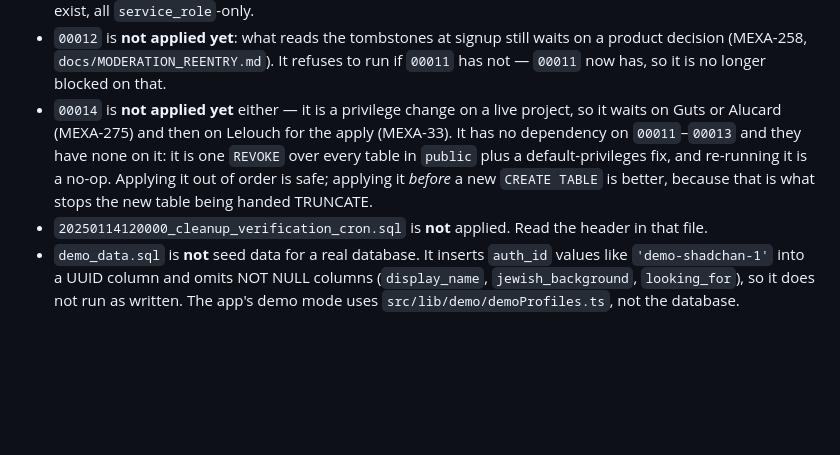
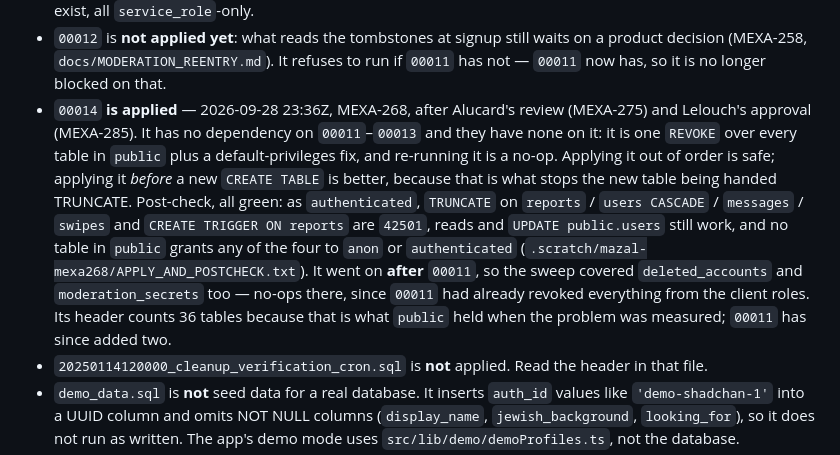
Before and after one commit to itaiwins/mazal, a Markdown page: supabase/MIGRATIONS.md, the part around the change. Drawn GitHub-style; blank space fills up the shorter version.

Commit message:
Record 00014 as applied to tayiyczmacvhokdxfqvm (MEXA-268)
Applied 2026-09-28 after Alucard's review (MEXA-275) and Lelouch's
approval (MEXA-285). Post-check green: as authenticated, TRUNCATE on
reports, users CASCADE, messages and swipes plus CREATE TRIGGER on
reports are all 42501, reads and UPDATE public.users still work, and no
table in public grants TRUNCATE, TRIGGER, REFERENCES or MAINTAIN to anon
or authenticated. Row counts unchanged.

Co-Authored-By: Claude Opus 5 <noreply@anthropic.com>

```diff
--- a/supabase/MIGRATIONS.md
+++ b/supabase/MIGRATIONS.md
@@ -72,12 +72,19 @@ Notes on the order:
 - `00012` is **not applied yet**: what reads the tombstones at signup still waits on a
   product decision (MEXA-258, `docs/MODERATION_REENTRY.md`). It refuses to run if `00011`
   has not — `00011` now has, so it is no longer blocked on that.
-- `00014` is **not applied yet** either — it is a privilege change on a live project, so it
-  waits on Guts or Alucard (MEXA-275) and then on Lelouch for the apply (MEXA-33). It has no
-  dependency on `00011`–`00013` and they have none on it: it is one `REVOKE` over every
-  table in `public` plus a default-privileges fix, and re-running it is a no-op. Applying it
-  out of order is safe; applying it *before* a new `CREATE TABLE` is better, because that is
-  what stops the new table being handed TRUNCATE.
+- `00014` **is applied** — 2026-09-28 23:36Z, MEXA-268, after Alucard's review (MEXA-275) and
+  Lelouch's approval (MEXA-285). It has no dependency on `00011`–`00013` and they have none
+  on it: it is one `REVOKE` over every table in `public` plus a default-privileges fix, and
+  re-running it is a no-op. Applying it out of order is safe; applying it *before* a new
+  `CREATE TABLE` is better, because that is what stops the new table being handed TRUNCATE.
+  Post-check, all green: as `authenticated`, `TRUNCATE` on `reports` / `users CASCADE` /
+  `messages` / `swipes` and `CREATE TRIGGER ON reports` are `42501`, reads and
+  `UPDATE public.users` still work, and no table in `public` grants any of the four to
+  `anon` or `authenticated` (`.scratch/mazal-mexa268/APPLY_AND_POSTCHECK.txt`). It went on
+  **after** `00011`, so the sweep covered `deleted_accounts` and `moderation_secrets` too —
+  no-ops there, since `00011` had already revoked everything from the client roles. Its
+  header counts 36 tables because that is what `public` held when the problem was measured;
+  `00011` has since added two.
 - `20250114120000_cleanup_verification_cron.sql` is **not** applied. Read the header in
   that file.
 - `demo_data.sql` is **not** seed data for a real database. It inserts `auth_id` values
```
